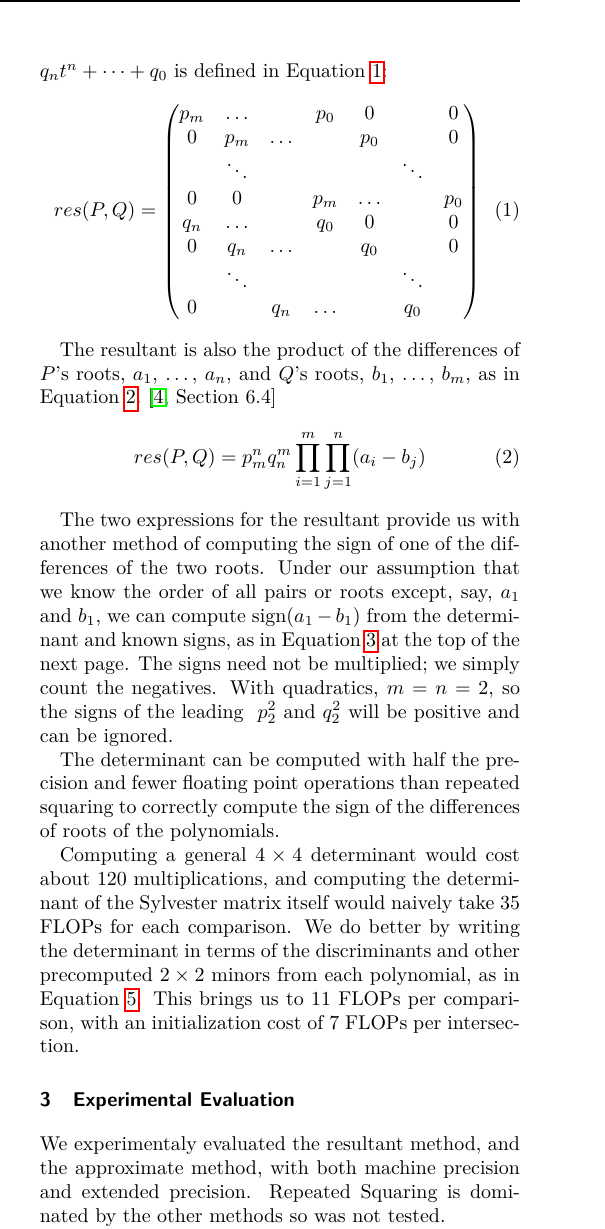
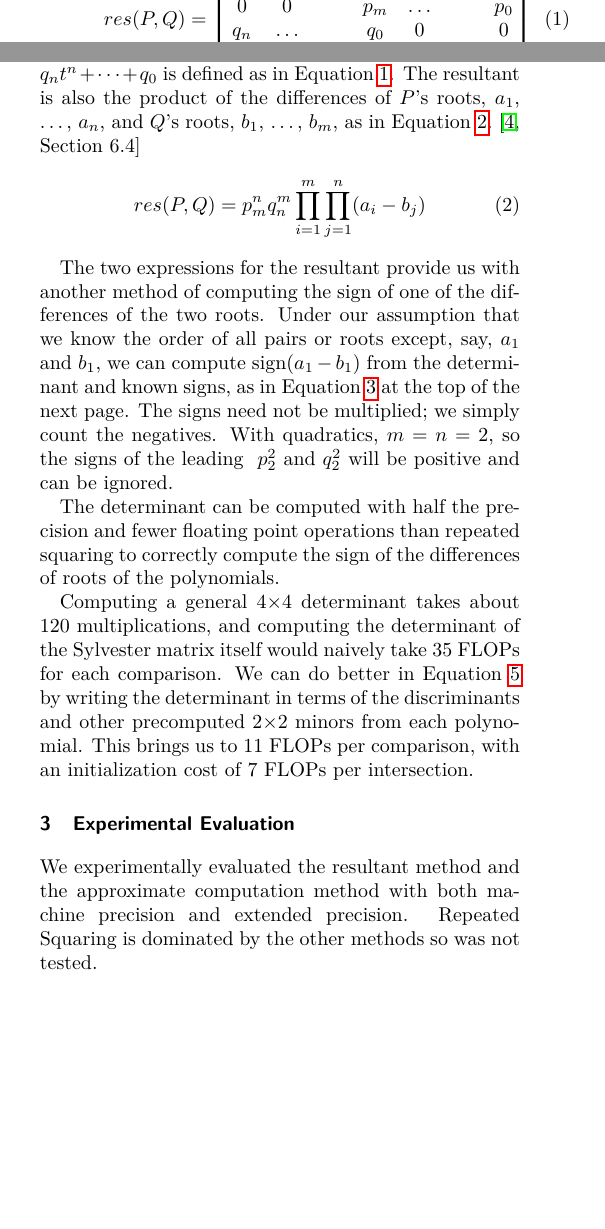
Before and after one commit to mfdeakin/CCCG2016_Resultant, a LaTeX document (resultantmethod.tex): part of one column of page 2 of 6 before the commit and two parts of the columns of page 2 of 6 after it, the two joined at a grey line, cut so that both start at the same text, the shorter picture padded with empty space. Compiled offline with pdfLaTeX.

Commit message:
cleanups for spacing. Need to run spelllchecker, because my Texworks checker is not working.

```diff
--- a/resultantmethod.tex
+++ b/resultantmethod.tex
@@ -174,5 +169,3 @@ The general Sylvester Matrix for polynomials~$P(t)=p_m t^m + \dots +
-p_0$ and~$Q(t)=q_n t^n + \dots + q_0$ is defined in Equation
-\ref{eq:sylv}:
 \begin{equation}
   res(P, Q)=\begin{pmatrix}
     p_m & \dots & & p_0 & 0 & & 0\\
@@ -190,3 +187,6 @@ p_0$ and~$Q(t)=q_n t^n + \dots + q_0$ is defined in Equation
+The general Sylvester Matrix for polynomials~$P(t)=p_m t^m + \dots +
+p_0$ and~$Q(t)=q_n t^n + \dots + q_0$ is defined as in Equation
+\ref{eq:sylv}.
 The resultant is also the product of the differences of $P$'s roots,
 $a_1$, \dots, $a_n$, and $Q$'s roots, $b_1$, \dots, $b_m$, as in
 Equation~\ref{eq:resultant}.~\cite[Section~6.4]{cheeyap}
@@ -216,12 +216,11 @@ The determinant can be computed with half the precision and fewer
 floating point operations than repeated squaring to correctly compute
 the sign of the differences of roots of the polynomials.
 
-Computing a general $4\times 4$ determinant would cost about 120
+Computing a general $4{\times} 4$ determinant takes about 120
 multiplications, and computing the determinant of the Sylvester matrix
-itself would naively take~$35$ FLOPs for each comparison.  We do better by writing
+itself would naively take~$35$ FLOPs for each comparison.  We can do better in Equation~\ref{eq:sylvpoly} by writing
 the determinant in terms of the discriminants and other
-precomputed $2\times 2$ minors from each polynomial, as in Equation
-\ref{eq:sylvpoly}.  This brings us to 11 FLOPs per comparison, with an
+precomputed $2{\times} 2$ minors from each polynomial.  This brings us to 11 FLOPs per comparison, with an
 initialization cost of 7 FLOPs per intersection.
 
 \begin{figure*}
@@ -248,7 +247,7 @@ initialization cost of 7 FLOPs per intersection.
 \end{figure*}
 
 \section{Experimental Evaluation}
-We experimentaly evaluated  the resultant method, and the  approximate method, with both machine
+We experimentally evaluated  the  resultant method  and the  approximate computation method with both machine
 precision and extended precision.  Repeated Squaring is dominated by the other methods so was not tested.
 
 We created two types of test scenes that had touching surfaces so that
```
Also changed, not shown: resultantmethod.tex (17 more changed lines).
